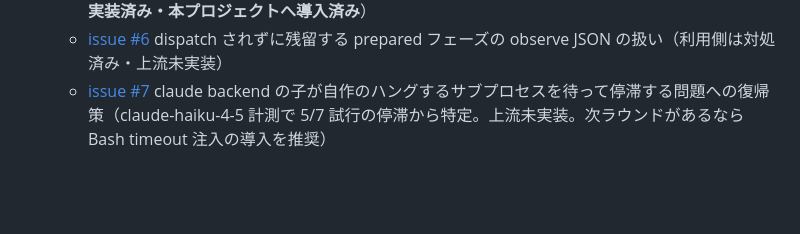
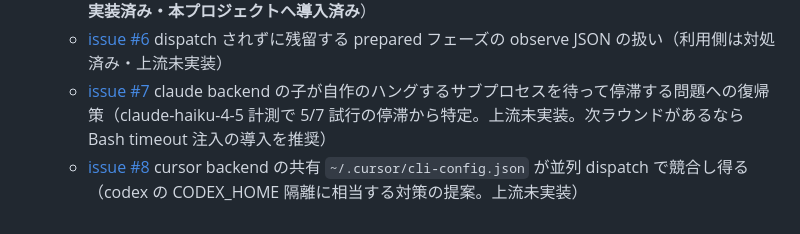
Before and after one commit to oubakiou/godot-llm-gamebench, a Markdown page: docs/handover.md, the part around the change. GitHub-like rendering; blank space fills up the shorter version.

Commit message:
docs/impressions: delegate-skills issue #8（cursor 共有 config の並列競合）への参照を追記
Co-Authored-By: Claude Fable 5 <noreply@anthropic.com>

```diff
--- a/docs/handover.md
+++ b/docs/handover.md
@@ -64,3 +64,4 @@ node src/bench/cli.ts report
   - [issue #2](https://github.com/oubakiou/delegate-skills/issues/2)〜[#5](https://github.com/oubakiou/delegate-skills/issues/5) usage 実測・stall 検出・model_source・非対話親の制約明記（**すべて v0.6.0 で実装済み・本プロジェクトへ導入済み**）
   - [issue #6](https://github.com/oubakiou/delegate-skills/issues/6) dispatch されずに残留する prepared フェーズの observe JSON の扱い（利用側は対処済み・上流未実装）
   - [issue #7](https://github.com/oubakiou/delegate-skills/issues/7) claude backend の子が自作のハングするサブプロセスを待って停滞する問題への復帰策（claude-haiku-4-5 計測で 5/7 試行の停滞から特定。上流未実装。次ラウンドがあるなら Bash timeout 注入の導入を推奨）
+  - [issue #8](https://github.com/oubakiou/delegate-skills/issues/8) cursor backend の共有 `~/.cursor/cli-config.json` が並列 dispatch で競合し得る（codex の CODEX_HOME 隔離に相当する対策の提案。上流未実装）
```
Also changed, not shown: benchmarks/impressions.md (+1 -1 lines).
